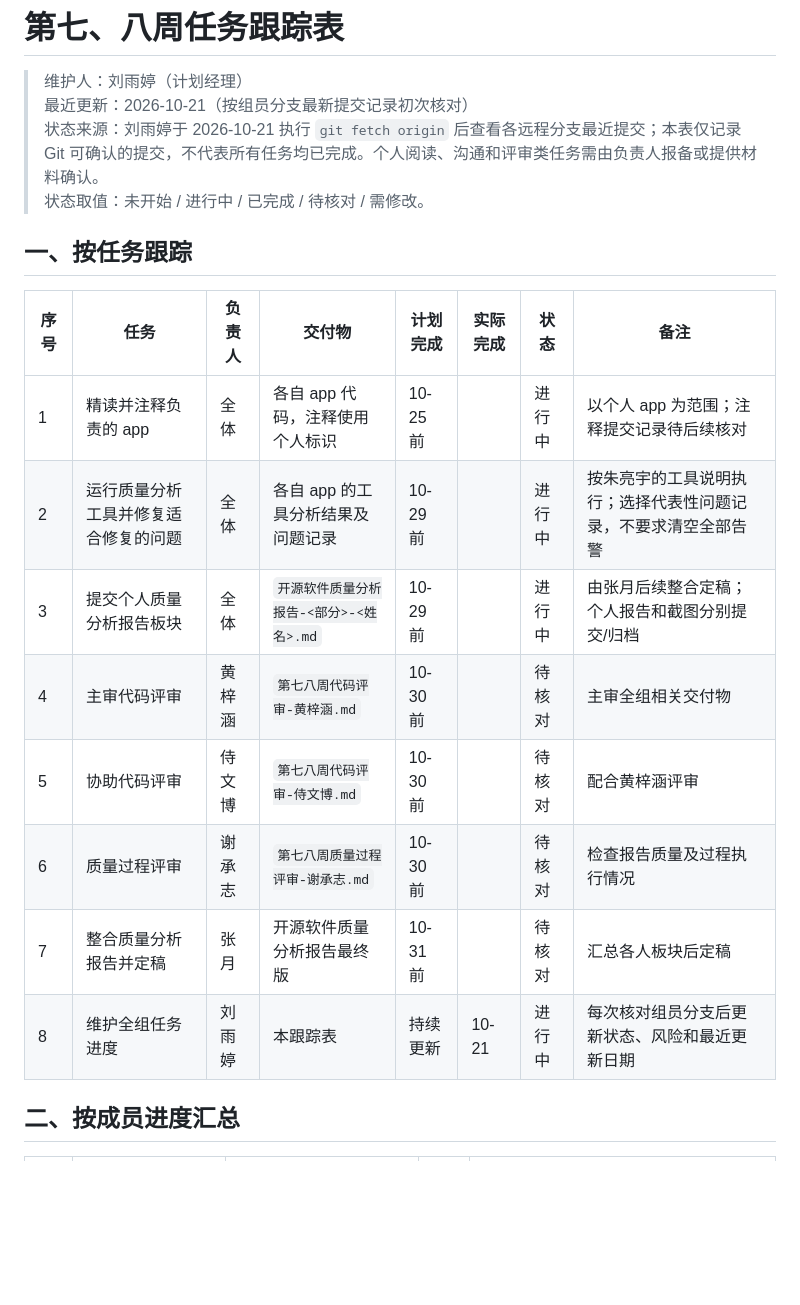
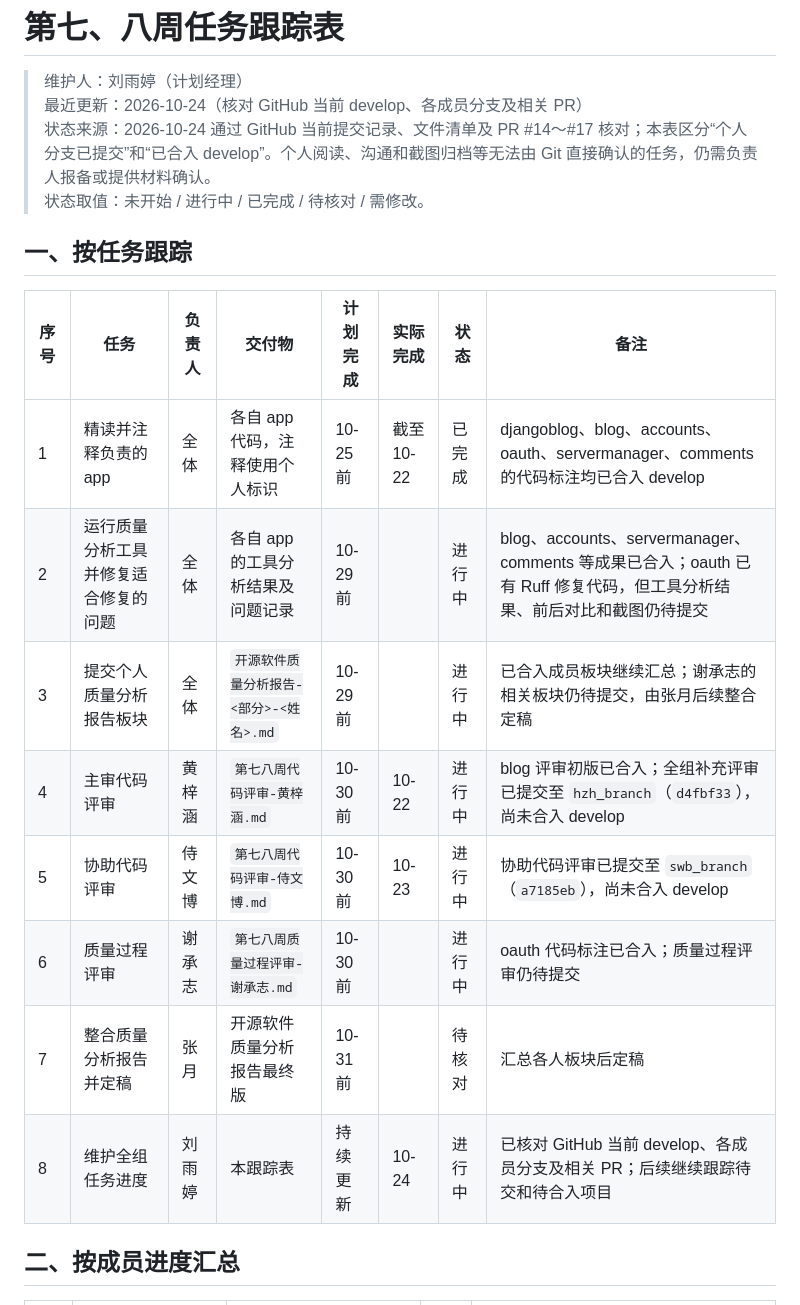
Before and after one commit to zy0527zy/django-blog, a Markdown page: doc/第七八周/第七八周任务跟踪表-刘雨婷.md, the part around one of its changes. GitHub-like rendering; blank space fills up the shorter version.

```diff
--- a/doc/第七八周/第七八周任务跟踪表-刘雨婷.md
+++ b/doc/第七八周/第七八周任务跟踪表-刘雨婷.md
@@ -1,22 +1,22 @@
 # 第七、八周任务跟踪表
 
 > 维护人：刘雨婷（计划经理）
-> 最近更新：2026-10-21（按组员分支最新提交记录初次核对）
-> 状态来源：刘雨婷于 2026-10-21 执行 `git fetch origin` 后查看各远程分支最近提交；本表仅记录 Git 可确认的提交，不代表所有任务均已完成。个人阅读、沟通和评审类任务需由负责人报备或提供材料确认。
+> 最近更新：2026-10-24（核对 GitHub 当前 develop、各成员分支及相关 PR）
+> 状态来源：2026-10-24 通过 GitHub 当前提交记录、文件清单及 PR #14～#17 核对；本表区分“个人分支已提交”和“已合入 develop”。个人阅读、沟通和截图归档等无法由 Git 直接确认的任务，仍需负责人报备或提供材料确认。
 > 状态取值：未开始 / 进行中 / 已完成 / 待核对 / 需修改。
 
 ## 一、按任务跟踪
 
 | 序号 | 任务 | 负责人 | 交付物 | 计划完成 | 实际完成 | 状态 | 备注 |
 |---|---|---|---|---|---|---|---|
-| 1 | 精读并注释负责的 app | 全体 | 各自 app 代码，注释使用个人标识 | 10-25 前 |  | 进行中 | 以个人 app 为范围；注释提交记录待后续核对 |
-| 2 | 运行质量分析工具并修复适合修复的问题 | 全体 | 各自 app 的工具分析结果及问题记录 | 10-29 前 |  | 进行中 | 按朱亮宇的工具说明执行；选择代表性问题记录，不要求清空全部告警 |
-| 3 | 提交个人质量分析报告板块 | 全体 | `开源软件质量分析报告-<部分>-<姓名>.md` | 10-29 前 |  | 进行中 | 由张月后续整合定稿；个人报告和截图分别提交/归档 |
-| 4 | 主审代码评审 | 黄梓涵 | `第七八周代码评审-黄梓涵.md` | 10-30 前 |  | 待核对 | 主审全组相关交付物 |
-| 5 | 协助代码评审 | 侍文博 | `第七八周代码评审-侍文博.md` | 10-30 前 |  | 待核对 | 配合黄梓涵评审 |
-| 6 | 质量过程评审 | 谢承志 | `第七八周质量过程评审-谢承志.md` | 10-30 前 |  | 待核对 | 检查报告质量及过程执行情况 |
+| 1 | 精读并注释负责的 app | 全体 | 各自 app 代码，注释使用个人标识 | 10-25 前 | 截至 10-22 | 已完成 | djangoblog、blog、accounts、oauth、servermanager、comments 的代码标注均已合入 develop |
+| 2 | 运行质量分析工具并修复适合修复的问题 | 全体 | 各自 app 的工具分析结果及问题记录 | 10-29 前 |  | 进行中 | blog、accounts、servermanager、comments 等成果已合入；oauth 已有 Ruff 修复代码，但工具分析结果、前后对比和截图仍待提交 |
+| 3 | 提交个人质量分析报告板块 | 全体 | `开源软件质量分析报告-<部分>-<姓名>.md` | 10-29 前 |  | 进行中 | 已合入成员板块继续汇总；谢承志的相关板块仍待提交，由张月后续整合定稿 |
+| 4 | 主审代码评审 | 黄梓涵 | `第七八周代码评审-黄梓涵.md` | 10-30 前 | 10-22 | 进行中 | blog 评审初版已合入；全组补充评审已提交至 `hzh_branch`（`d4fbf33`），尚未合入 develop |
+| 5 | 协助代码评审 | 侍文博 | `第七八周代码评审-侍文博.md` | 10-30 前 | 10-23 | 进行中 | 协助代码评审已提交至 `swb_branch`（`a7185eb`），尚未合入 develop |
+| 6 | 质量过程评审 | 谢承志 | `第七八周质量过程评审-谢承志.md` | 10-30 前 |  | 进行中 | oauth 代码标注已合入；质量过程评审仍待提交 |
 | 7 | 整合质量分析报告并定稿 | 张月 | 开源软件质量分析报告最终版 | 10-31 前 |  | 待核对 | 汇总各人板块后定稿 |
-| 8 | 维护全组任务进度 | 刘雨婷 | 本跟踪表 | 持续更新 | 10-21 | 进行中 | 每次核对组员分支后更新状态、风险和最近更新日期 |
+| 8 | 维护全组任务进度 | 刘雨婷 | 本跟踪表 | 持续更新 | 10-24 | 进行中 | 已核对 GitHub 当前 develop、各成员分支及相关 PR；后续继续跟踪待交和待合入项目 |
 
 ## 二、按成员进度汇总
 
```
Also changed, not shown: other parts of doc/第七八周/第七八周任务跟踪表-刘雨婷.md (+13 -13 lines).
